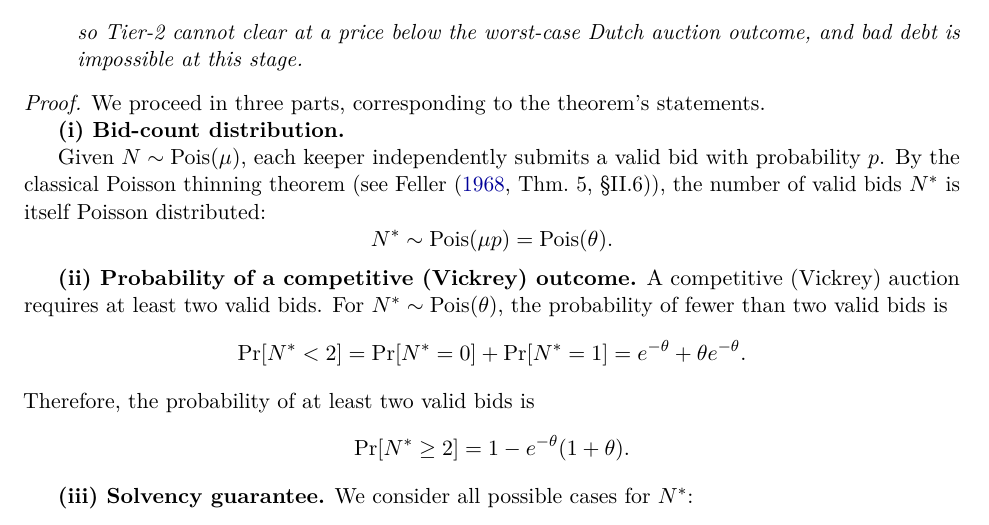
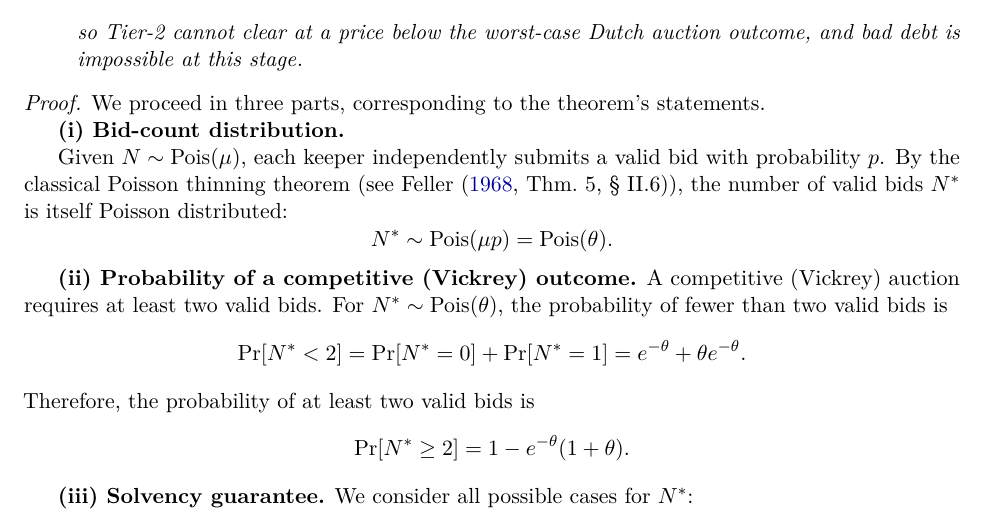
Before and after one commit to alexeinazarov/stableunit-liquidation-upgrade, a LaTeX paper (main.tex): part of page 15 of 21, cut so that both start at the same text. Compiled offline with pdfLaTeX.

Commit message:
Update main.tex
Replaced § with \S

```diff
--- a/main.tex
+++ b/main.tex
@@ -908,7 +908,7 @@ We proceed in three parts, corresponding to the theorem's statements.
 
 \textbf{(i) Bid-count distribution.}
 
-Given $N \sim \operatorname{Pois}(\mu)$, each keeper independently submits a valid bid with probability $p$. By the classical Poisson thinning theorem (see \textcite[Thm.~5, §II.6]{feller1968}), the number of valid bids $N^*$ is itself Poisson distributed:
+Given $N \sim \operatorname{Pois}(\mu)$, each keeper independently submits a valid bid with probability $p$. By the classical Poisson thinning theorem (see \textcite[Thm.~5, \S~II.6]{feller1968}), the number of valid bids $N^*$ is itself Poisson distributed:
 \[
     N^* \sim \operatorname{Pois}(\mu p) = \operatorname{Pois}(\theta).
 \]
```
